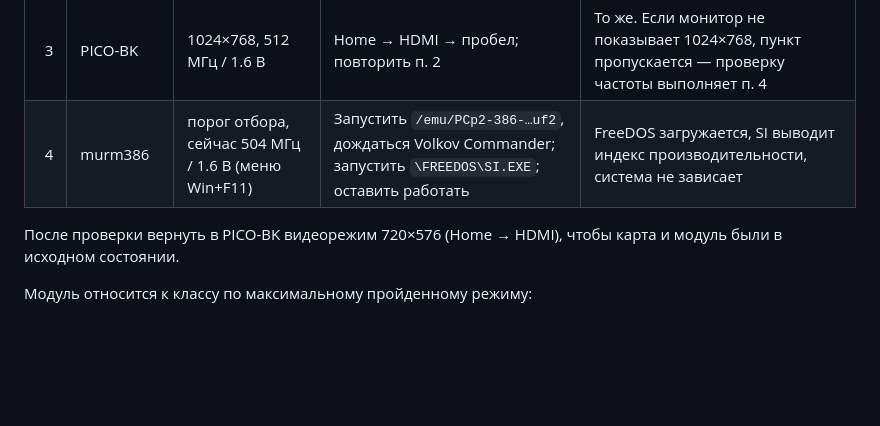
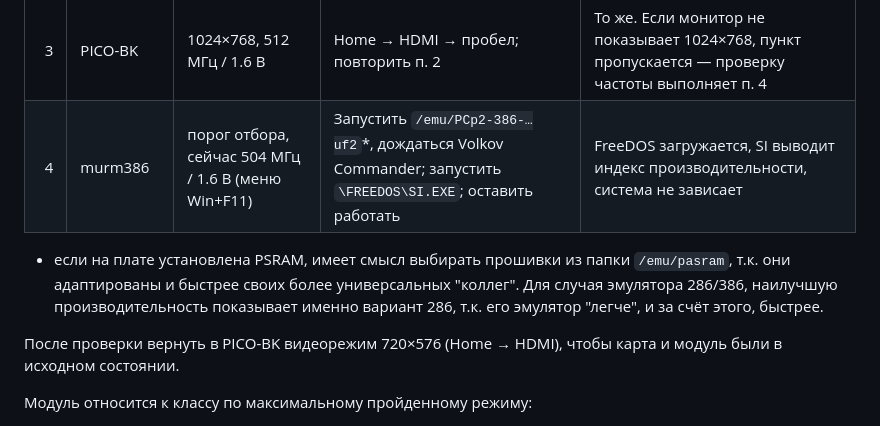
Before and after one commit to DnCraptor/pico-class, a Markdown page: hardware/olimex-pico-pc/README.md, the part around the change. Rendered like a GitHub page; blank space fills up the shorter version.

Commit message:
Update README with PSRAM firmware guidance
Added note about PSRAM firmware selection for better performance and instructions to revert video mode after testing.

```diff
--- a/hardware/olimex-pico-pc/README.md
+++ b/hardware/olimex-pico-pc/README.md
@@ -126,7 +126,9 @@ Launcher не использует F5–F7, F9 и F12. F5–F7 проверяю
 | 1 | PICO-BK | 720×576, 270 МГц / 1.3 В | Запустить `/emu/PCp2-bk-…uf2` | Устойчивое изображение, звук в наушниках |
 | 2 | PICO-BK | 800×600, 400 МГц / 1.5 В | Home → пункт HDMI → пробел; запустить игру со встроенной дискеты (Tab, стрелки, Enter) и оставить работать | Нет зависаний, сбросов, артефактов изображения и звука |
 | 3 | PICO-BK | 1024×768, 512 МГц / 1.6 В | Home → HDMI → пробел; повторить п. 2 | То же. Если монитор не показывает 1024×768, пункт пропускается — проверку частоты выполняет п. 4 |
-| 4 | murm386 | порог отбора, сейчас 504 МГц / 1.6 В (меню Win+F11) | Запустить `/emu/PCp2-386-…uf2`, дождаться Volkov Commander; запустить `\FREEDOS\SI.EXE`; оставить работать | FreeDOS загружается, SI выводит индекс производительности, система не зависает |
+| 4 | murm386 | порог отбора, сейчас 504 МГц / 1.6 В (меню Win+F11) | Запустить `/emu/PCp2-386-…uf2`*, дождаться Volkov Commander; запустить `\FREEDOS\SI.EXE`; оставить работать | FreeDOS загружается, SI выводит индекс производительности, система не зависает |
+
+* если на плате установлена PSRAM, имеет смысл выбирать прошивки из папки `/emu/pasram`, т.к. они адаптированы и быстрее своих более универсальных "коллег". Для случая эмулятора 286/386, наилучшую производительность показывает именно вариант 286, т.к. его эмулятор "легче", и за счёт этого, быстрее.
 
 После проверки вернуть в PICO-BK видеорежим 720×576 (Home → HDMI), чтобы карта и модуль были в исходном состоянии.
 
```
